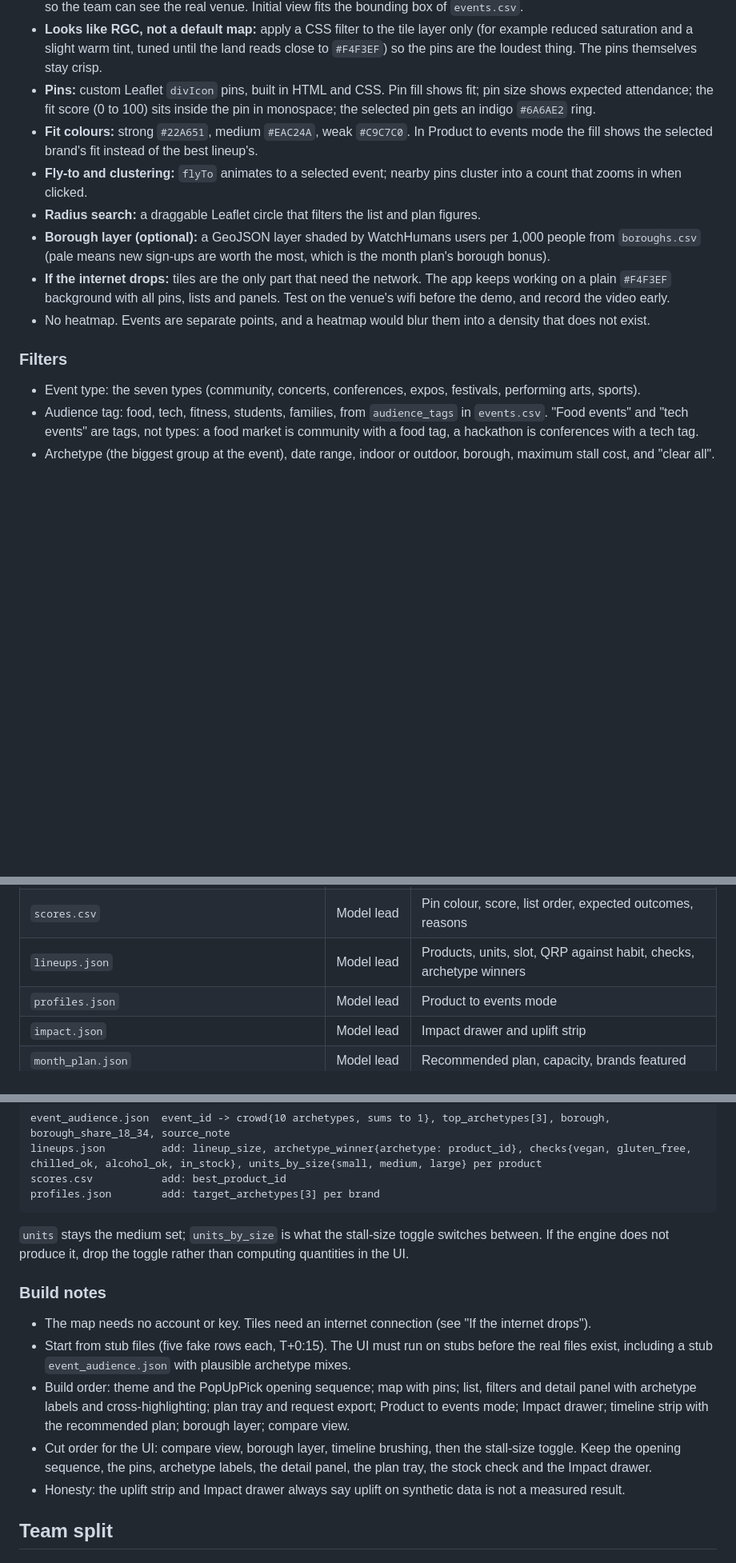
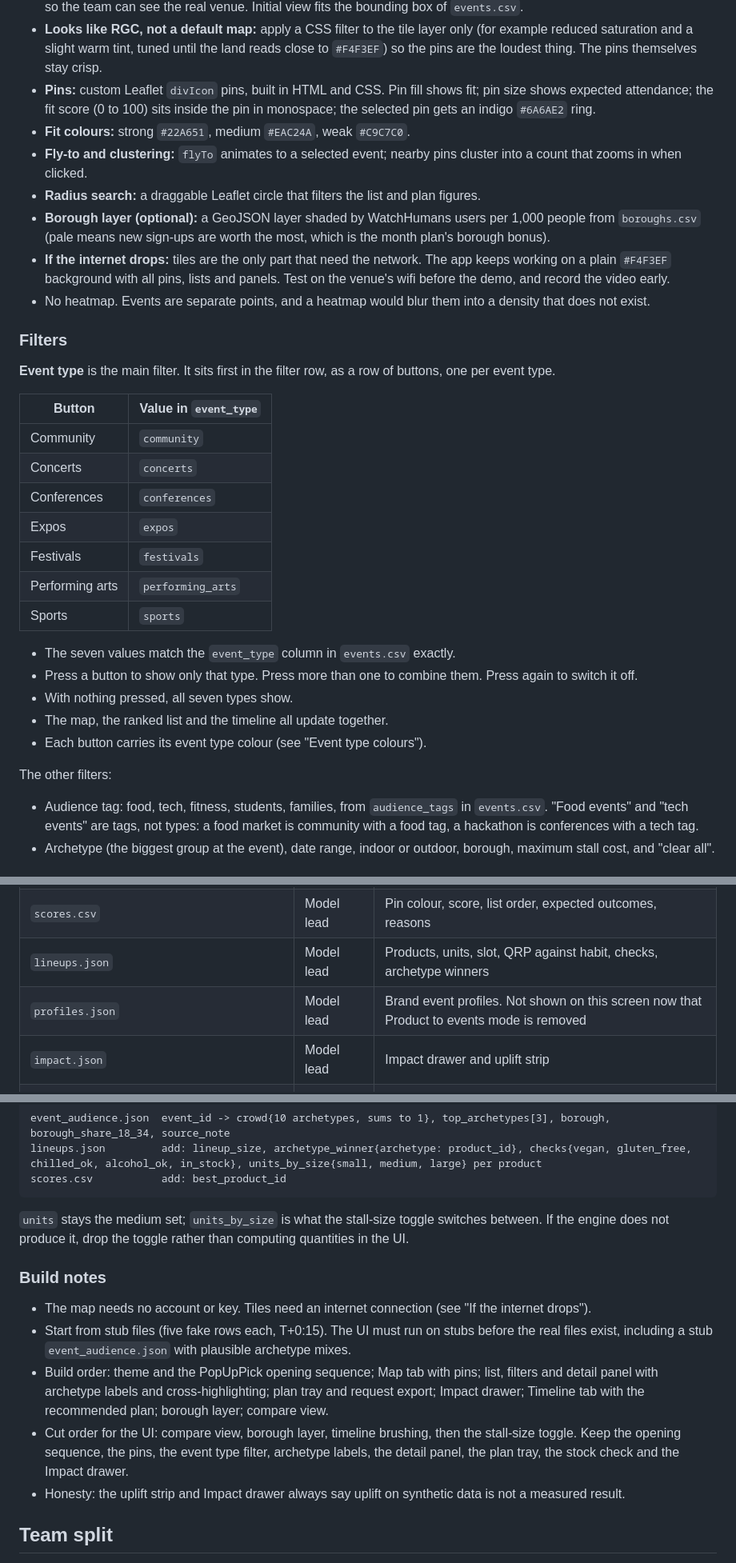
Before and after one commit to Anisiat/eat-hack, a Markdown page: eat_hack.md, 3 parts joined by grey strips. Shown at 80% size. GitHub-like rendering; blank space fills up the shorter version.

````diff
--- a/eat_hack.md
+++ b/eat_hack.md
@@ -316,7 +325,7 @@ An interactive, realistic street map of London (or wherever the events are), wit
 - **Realistic and interactive:** drag to pan, scroll or pinch to zoom, double-click to zoom in, and zoom down to street level so the team can see the real venue. Initial view fits the bounding box of `events.csv`.
 - **Looks like RGC, not a default map:** apply a CSS filter to the tile layer only (for example reduced saturation and a slight warm tint, tuned until the land reads close to `#F4F3EF`) so the pins are the loudest thing. The pins themselves stay crisp.
 - **Pins:** custom Leaflet `divIcon` pins, built in HTML and CSS. Pin fill shows fit; pin size shows expected attendance; the fit score (0 to 100) sits inside the pin in monospace; the selected pin gets an indigo `#6A6AE2` ring.
-- **Fit colours:** strong `#22A651`, medium `#EAC24A`, weak `#C9C7C0`. In Product to events mode the fill shows the selected brand's fit instead of the best lineup's.
+- **Fit colours:** strong `#22A651`, medium `#EAC24A`, weak `#C9C7C0`.
 - **Fly-to and clustering:** `flyTo` animates to a selected event; nearby pins cluster into a count that zooms in when clicked.
 - **Radius search:** a draggable Leaflet circle that filters the list and plan figures.
 - **Borough layer (optional):** a GeoJSON layer shaded by WatchHumans users per 1,000 people from `boroughs.csv` (pale means new sign-ups are worth the most, which is the month plan's borough bonus).
@@ -325,7 +334,26 @@ An interactive, realistic street map of London (or wherever the events are), wit
 
 ### Filters
 
-- Event type: the seven types (community, concerts, conferences, expos, festivals, performing arts, sports).
+**Event type** is the main filter. It sits first in the filter row, as a row of buttons, one per event type.
+
+| Button | Value in `event_type` |
+| --- | --- |
+| Community | `community` |
+| Concerts | `concerts` |
+| Conferences | `conferences` |
+| Expos | `expos` |
+| Festivals | `festivals` |
+| Performing arts | `performing_arts` |
+| Sports | `sports` |
+
+- The seven values match the `event_type` column in `events.csv` exactly.
+- Press a button to show only that type. Press more than one to combine them. Press again to switch it off.
+- With nothing pressed, all seven types show.
+- The map, the ranked list and the timeline all update together.
+- Each button carries its event type colour (see "Event type colours").
+
+The other filters:
+
 - Audience tag: food, tech, fitness, students, families, from `audience_tags` in `events.csv`. "Food events" and "tech events" are tags, not types: a food market is community with a food tag, a hackathon is conferences with a tech tag.
 - Archetype (the biggest group at the event), date range, indoor or outdoor, borough, maximum stall cost, and "clear all".
 
@@ -407,7 +440,7 @@ The UI reads files only. It never recomputes fit, QRP or quantities, and the lan
 | `brands.csv`, `brand_products.csv` | Data lead | Brand and product names, stock for the stock check |
 | `scores.csv` | Model lead | Pin colour, score, list order, expected outcomes, reasons |
 | `lineups.json` | Model lead | Products, units, slot, QRP against habit, checks, archetype winners |
-| `profiles.json` | Model lead | Product to events mode |
+| `profiles.json` | Model lead | Brand event profiles. Not shown on this screen now that Product to events mode is removed |
 | `impact.json` | Model lead | Impact drawer and uplift strip |
 | `month_plan.json` | Model lead | Recommended plan, capacity, brands featured |
 | `event_audience.json` (new) | Model lead | Archetype labels and the "Who is attending" panel |
@@ -420,7 +453,6 @@ Additions to the file contract (the engine already computes all of these; the fi
 event_audience.json  event_id -> crowd{10 archetypes, sums to 1}, top_archetypes[3], borough, borough_share_18_34, source_note
 lineups.json         add: lineup_size, archetype_winner{archetype: product_id}, checks{vegan, gluten_free, chilled_ok, alcohol_ok, in_stock}, units_by_size{small, medium, large} per product
 scores.csv           add: best_product_id
-profiles.json        add: target_archetypes[3] per brand
 ```
 
 `units` stays the medium set; `units_by_size` is what the stall-size toggle switches between. If the engine does not produce it, drop the toggle rather than computing quantities in the UI.
@@ -429,9 +461,10 @@ profiles.json        add: target_archetypes[3] per brand
 
 - The map needs no account or key. Tiles need an internet connection (see "If the internet drops").
 - Start from stub files (five fake rows each, T+0:15). The UI must run on stubs before the real files exist, including a stub `event_audience.json` with plausible archetype mixes.
-- Build order: theme and the PopUpPick opening sequence; map with pins; list, filters and detail panel with archetype labels and cross-highlighting; plan tray and request export; Product to events mode; Impact drawer; timeline strip with the recommended plan; borough layer; compare view.
-- Cut order for the UI: compare view, borough layer, timeline brushing, then the stall-size toggle. Keep the opening sequence, the pins, archetype labels, the detail panel, the plan tray, the stock check and the Impact drawer.
+- Build order: theme and the PopUpPick opening sequence; Map tab with pins; list, filters and detail panel with archetype labels and cross-highlighting; plan tray and request export; Impact drawer; Timeline tab with the recommended plan; borough layer; compare view.
+- Cut order for the UI: compare view, borough layer, timeline brushing, then the stall-size toggle. Keep the opening sequence, the pins, the event type filter, archetype labels, the detail panel, the plan tray, the stock check and the Impact drawer.
 - Honesty: the uplift strip and Impact drawer always say uplift on synthetic data is not a measured result.
+
 ## Team split
 
 Build for 2.5 hours, then spend 1.5 hours on the demo, all inside your 4 hours. If you start at 13:30, T+4:00 is the 17:30 deadline.
````
Also changed, not shown: other parts of eat_hack.md (+48 -34 lines).
